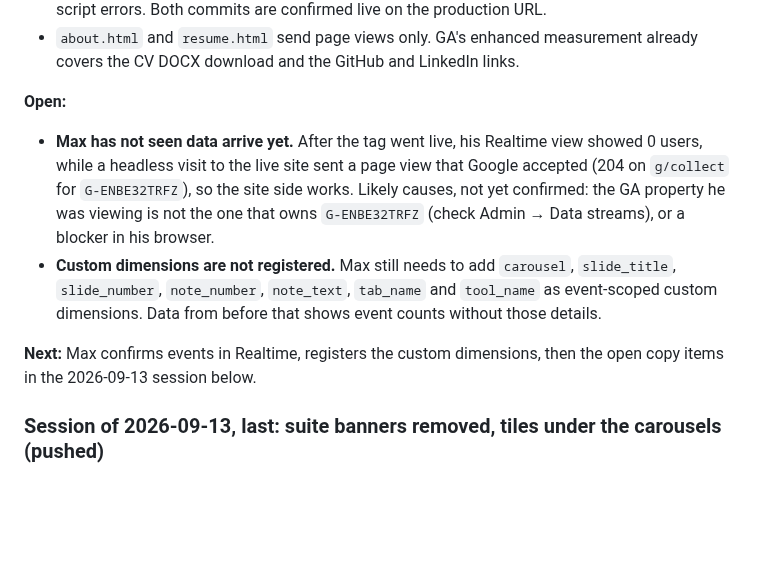
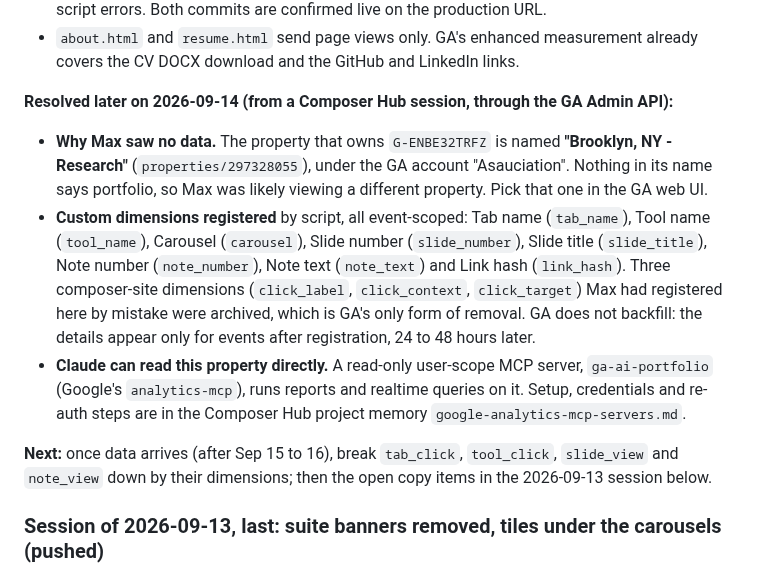
Before and after one commit to mhperkins/AI-Portfolio-Landing-Page, a Markdown page: CLAUDE.md, the part around the change. Drawn GitHub-style; blank space fills up the shorter version.

Commit message:
docs: GA resolution notes (property name, custom dimensions, MCP access)
Written by a Composer Hub session on 2026-09-14 and left uncommitted here.

Co-Authored-By: Claude Opus 5 (1M context) <noreply@anthropic.com>

```diff
--- a/CLAUDE.md
+++ b/CLAUDE.md
@@ -909,18 +909,22 @@ main script:
 - `about.html` and `resume.html` send page views only. GA's enhanced measurement already covers the
   CV DOCX download and the GitHub and LinkedIn links.
 
-**Open:**
-- **Max has not seen data arrive yet.** After the tag went live, his Realtime view showed 0 users,
-  while a headless visit to the live site sent a page view that Google accepted (204 on
-  `g/collect` for `G-ENBE32TRFZ`), so the site side works. Likely causes, not yet confirmed: the GA
-  property he was viewing is not the one that owns `G-ENBE32TRFZ` (check Admin → Data streams), or
-  a blocker in his browser.
-- **Custom dimensions are not registered.** Max still needs to add `carousel`, `slide_title`,
-  `slide_number`, `note_number`, `note_text`, `tab_name` and `tool_name` as event-scoped custom
-  dimensions. Data from before that shows event counts without those details.
+**Resolved later on 2026-09-14 (from a Composer Hub session, through the GA Admin API):**
+- **Why Max saw no data.** The property that owns `G-ENBE32TRFZ` is named **"Brooklyn, NY - Research"**
+  (`properties/297328055`), under the GA account "Asauciation". Nothing in its name says portfolio,
+  so Max was likely viewing a different property. Pick that one in the GA web UI.
+- **Custom dimensions registered** by script, all event-scoped: Tab name (`tab_name`), Tool name
+  (`tool_name`), Carousel (`carousel`), Slide number (`slide_number`), Slide title (`slide_title`),
+  Note number (`note_number`), Note text (`note_text`) and Link hash (`link_hash`). Three
+  composer-site dimensions (`click_label`, `click_context`, `click_target`) Max had registered here
+  by mistake were archived, which is GA's only form of removal. GA does not backfill: the details
+  appear only for events after registration, 24 to 48 hours later.
+- **Claude can read this property directly.** A read-only user-scope MCP server, `ga-ai-portfolio`
+  (Google's `analytics-mcp`), runs reports and realtime queries on it. Setup, credentials and
+  re-auth steps are in the Composer Hub project memory `google-analytics-mcp-servers.md`.
 
-**Next:** Max confirms events in Realtime, registers the custom dimensions, then the open copy items
-in the 2026-09-13 session below.
+**Next:** once data arrives (after Sep 15 to 16), break `tab_click`, `tool_click`, `slide_view` and
+`note_view` down by their dimensions; then the open copy items in the 2026-09-13 session below.
 
 ### Session of 2026-09-13, last: suite banners removed, tiles under the carousels (pushed)
 
```
